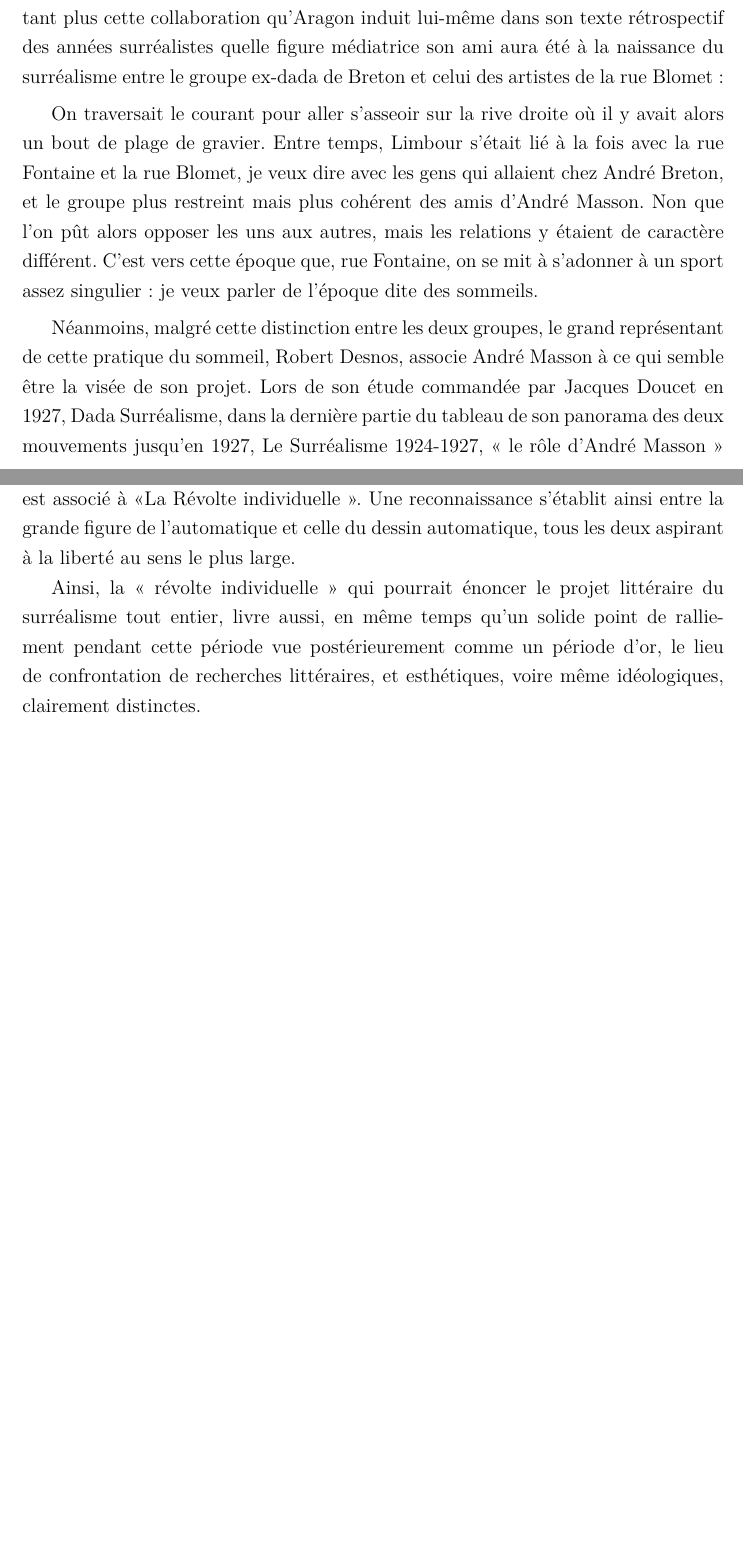
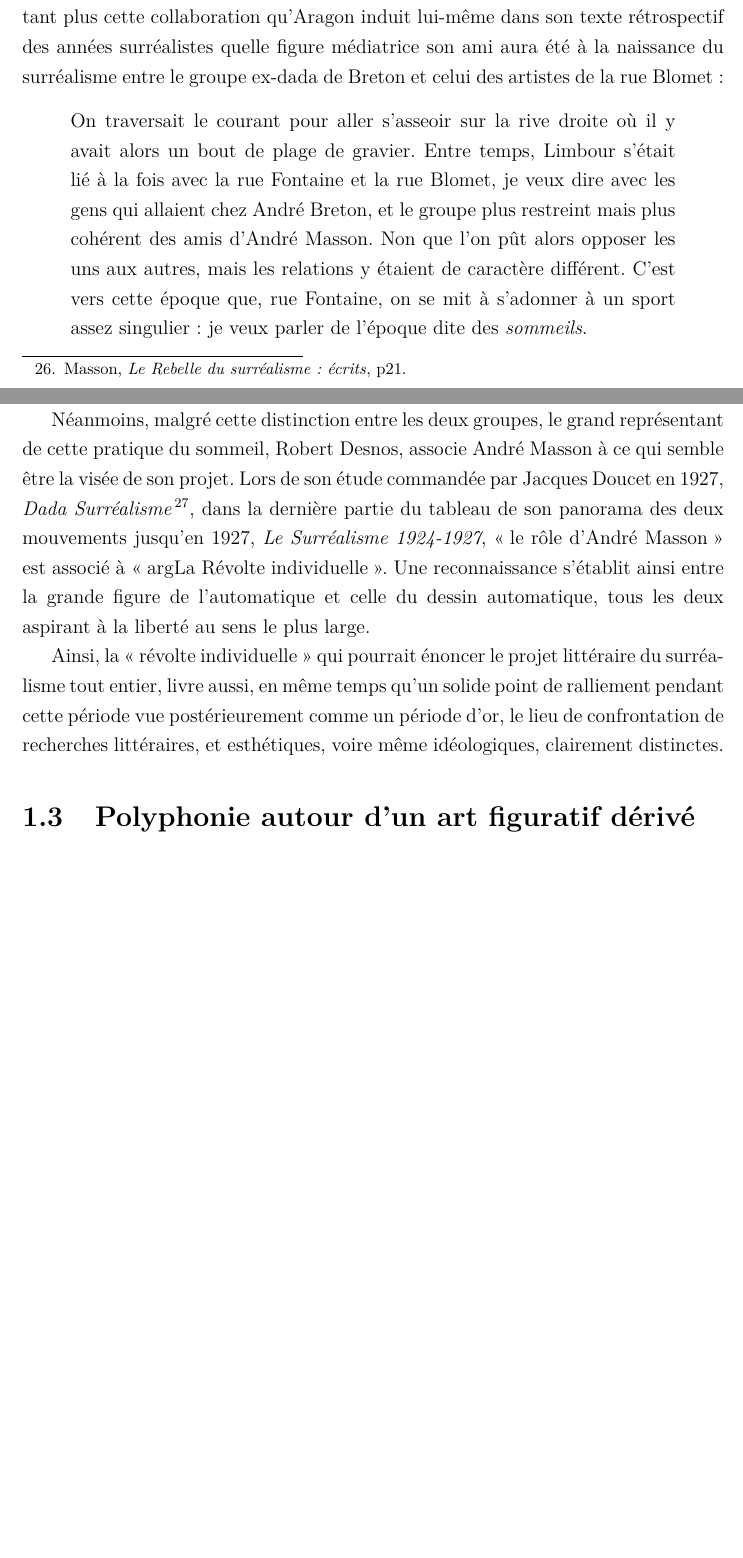
Before and after one commit to AllyBook/memoire, a LaTeX document (memoire.tex, which reads parties/premierepartie.tex): two parts of pages 20 and 21 of 26, joined at a grey line, cut so that both start at the same text, the shorter picture padded with empty space. Compiled offline with pdfLaTeX.

Commit message:
rédaction finie I) 1.2

```diff
--- a/parties/premierepartie.tex
+++ b/parties/premierepartie.tex
@@ -115,3 +117,6 @@ Vous cacherai-je que l’autre voie, c’était celle qui m’intéressait ? Cet
 
 	Le nom de Limbour déclenche ainsi non seulement une allusion à cette période du début du siècle revécue à la façon d’un siècle d’or, c’est-à-dire l’apothéose de la création rendue possible grâce aux rencontres de jeunes esprits et artistes avides d’une nouvelle révolution littéraire. D’autant plus qu’Aragon ne cite pas Limbour mais le grand représentant du mouvement, André Breton. Celui avec qui, de la rupture et des relations tumultueuses ne restent au Aragon désormais âgé qu’une représentation appolinienne qu’aura produite la richesse créatrice de la période surréaliste Et en même temps, Aragon précise sa conscience de faire de l’époque surréaliste ce siècle d’or parce que celle-ci n’était pas vouée à durer : éphémère d’autant plus qu’il rattache le surréalisme à la jeunesse qu’il représente. L’hommage à Limbour est ainsi compris dans un autre plus ambitieux voué à toute cette période d’expression de la jeunesse sous toutes ses formes.
 
+	Cette question de la liberté des formes d’expression explique peut-être avec le plus d’évidence la présence de l’eau-forte de Masson, \emph{Méchovi}. Si cette oeuvre de 1962 est pourtant elle aussi à des années de l’époque du surréalisme, elle en garde les vestiges du dessin automatique : selon les propres mots enthousiastes, \enquote{un mouvement qui s’éprend de lui-même}\footcite[p21]{rebelle}, avec des lignes verticales mi-trait mi-personnages aux bras et pieds écarts comme emportés dans un courant trop puissant pour se maitriser. Comme si, dans cet hommage à une libération au sens le plus total, Aragon y associait particulièrement la figure de Masson. Or, Aragon révèle lui-même la nature intime de ce choix éditorial, qui est de l’ordre du souvenir :
+
+Je n’écrits pas ici un article sur l’\emph{oeuvre} de Limbour. Je parle de lui. C’est une autre affaire. Mais enfin ne faut-il pas revenir en arrière, à ces poèmes que j’ai tant aimés, qui ne forment qu’une plaquette parue chez Kahnweiller avec des eaux-fortes d’André Masson ?
@@ -120,9 +123,14 @@ Je n’écrits pas ici un article sur l’oeuvre de Limbour. Je parle de lui. C
 
 
-	Le choix de l’eau-forte d’André Masson pour illustrer son article opère ainsi chez Aragon comme une référence symbolique à la rencontre avec les vers de Georges Limbour. Dans son article, André Masson traduit la fascination qu’exerçait Limbour sur lui en employant un terme qui pourrait rendre compte de ses propres œuvres : « Jamais poète ne fut plus indifférent à la gloire et à ses pièges, à tel point qu’il était pour nous une énigme. » L’énigme est une esthétique complète dans l’art d’André Masson, de même que dans l’oeuvre poétique de Limbour. Pour renforcer cette idée,  lui-même est associé par Aragon à Rimbaud, hommage suprême pour un ancien surréaliste à propos d’un camarade. En outre, la figure de Limbour justifie d’autant plus cette collaboration qu’Aragon induit lui-même dans son texte rétrospectif des années surréalistes quelle figure médiatrice son ami aura été à la naissance du surréalisme entre le groupe ex-dada de Breton et celui des artistes de la rue Blomet :
+	Le choix de l’eau-forte d’André Masson pour illustrer son article opère ainsi chez Aragon comme une référence symbolique à la rencontre avec les vers de Georges Limbour. Dans son article, André Masson traduit la fascination qu’exerçait Limbour sur lui en employant un terme qui pourrait rendre compte de ses propres œuvres : \enquote{Jamais poète ne fut plus indifférent à la gloire et à ses pièges, à tel point qu’il était pour nous une énigme.} L’énigme est une esthétique complète dans l’art d’André Masson, de même que dans l’oeuvre poétique de Limbour. Pour renforcer cette idée, lui-même est associé par Aragon à Rimbaud, hommage suprême pour un ancien surréaliste à propos d’un camarade. En outre, la figure de Limbour justifie d’autant plus cette collaboration qu’Aragon induit lui-même dans son texte rétrospectif des années surréalistes quelle figure médiatrice son ami aura été à la naissance du surréalisme entre le groupe ex-dada de Breton et celui des artistes de la rue Blomet :
 
-On traversait le courant pour aller s’asseoir sur la rive droite où il y avait alors un bout de plage de gravier. Entre temps, Limbour s’était lié à la fois avec la rue Fontaine et la rue Blomet, je veux dire avec les gens qui allaient chez André Breton, et le groupe plus restreint mais plus cohérent des amis d’André Masson. Non que l’on pût alors opposer les uns aux autres, mais les relations y étaient de caractère différent. C’est vers cette époque que, rue Fontaine, on se mit à s’adonner à un sport assez singulier : je veux parler de l’époque dite des sommeils.
+\begin{quote}
+On traversait le courant pour aller s’asseoir sur la rive droite où il y avait alors un bout de plage de gravier. Entre temps, Limbour s’était lié à la fois avec la rue Fontaine et la rue Blomet, je veux dire avec les gens qui allaient chez André Breton, et le groupe plus restreint mais plus cohérent des amis d’André Masson. Non que l’on pût alors opposer les uns aux autres, mais les relations y étaient de caractère différent. C’est vers cette époque que, rue Fontaine, on se mit à s’adonner à un sport assez singulier : je veux parler de l’époque dite des \emph{sommeils}.
+\end{quote}
 
-	Néanmoins, malgré cette distinction entre les deux groupes, le grand représentant de cette pratique du sommeil, Robert Desnos, associe André Masson à ce qui semble être la visée de son projet. Lors de son étude commandée par Jacques Doucet en 1927, Dada Surréalisme, dans la dernière partie du tableau de son panorama des deux mouvements jusqu’en 1927, Le Surréalisme 1924-1927, « le rôle d’André Masson » est associé à «La Révolte individuelle ». Une reconnaissance s’établit ainsi entre la grande figure de l’automatique et celle du dessin automatique, tous les deux aspirant à la liberté au sens le plus large.
 
-	Ainsi, la « révolte individuelle » qui pourrait énoncer le projet littéraire du surréalisme tout entier, livre aussi, en même temps qu’un solide point de ralliement pendant cette période vue postérieurement comme un période d’or, le lieu de confrontation de recherches littéraires, et esthétiques, voire même idéologiques, clairement distinctes.
+	Néanmoins, malgré cette distinction entre les deux groupes, le grand représentant de cette pratique du sommeil, Robert Desnos, associe André Masson à ce qui semble être la visée de son projet. Lors de son étude commandée par Jacques Doucet en 1927, \emph{Dada Surréalisme}\footcite[p152]{desnos}, dans la dernière partie du tableau de son panorama des deux mouvements jusqu’en 1927, \emph{Le Surréalisme 1924-1927}, \enquote{le rôle d’André Masson} est associé à \enquote{argLa Révolte individuelle}. Une reconnaissance s’établit ainsi entre la grande figure de l’automatique et celle du dessin automatique, tous les deux aspirant à la liberté au sens le plus large.
+
+	Ainsi, la \enquote{révolte individuelle} qui pourrait énoncer le projet littéraire du surréalisme tout entier, livre aussi, en même temps qu’un solide point de ralliement pendant cette période vue postérieurement comme un période d’or, le lieu de confrontation de recherches littéraires, et esthétiques, voire même idéologiques, clairement distinctes.
+
+	\section{Polyphonie autour d'un art figuratif dérivé}
```
Also changed, not shown: parties/premierepartie.tex (8 more changed lines).
